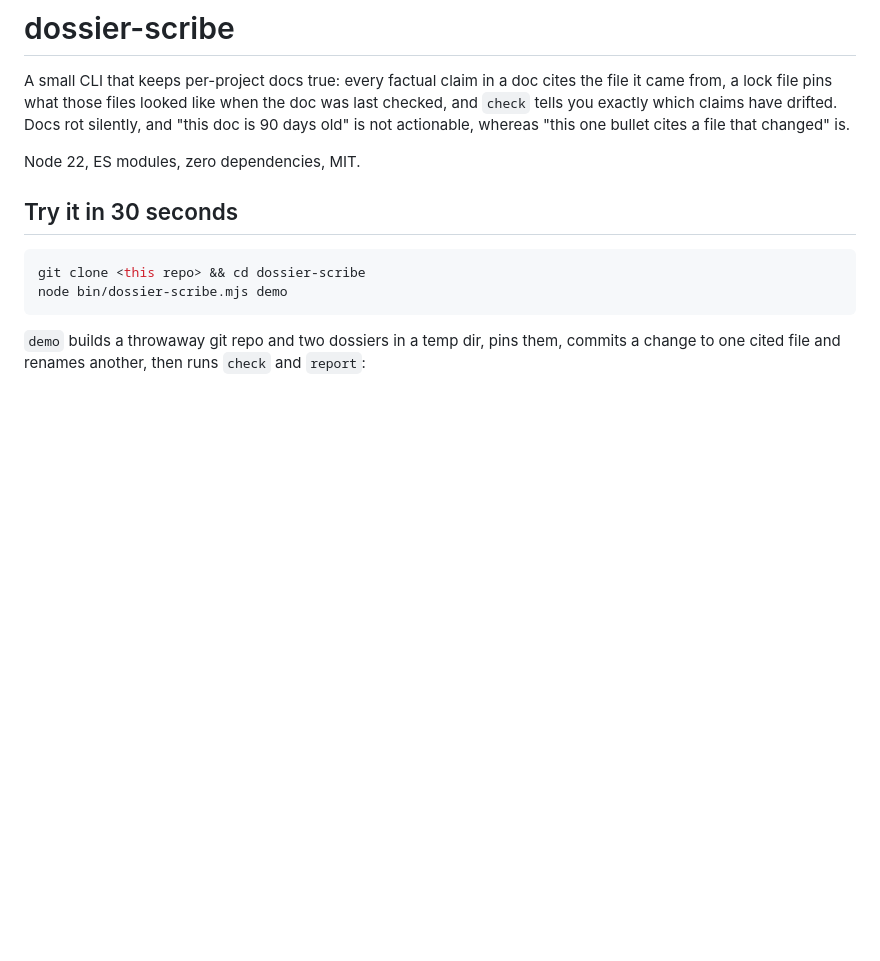
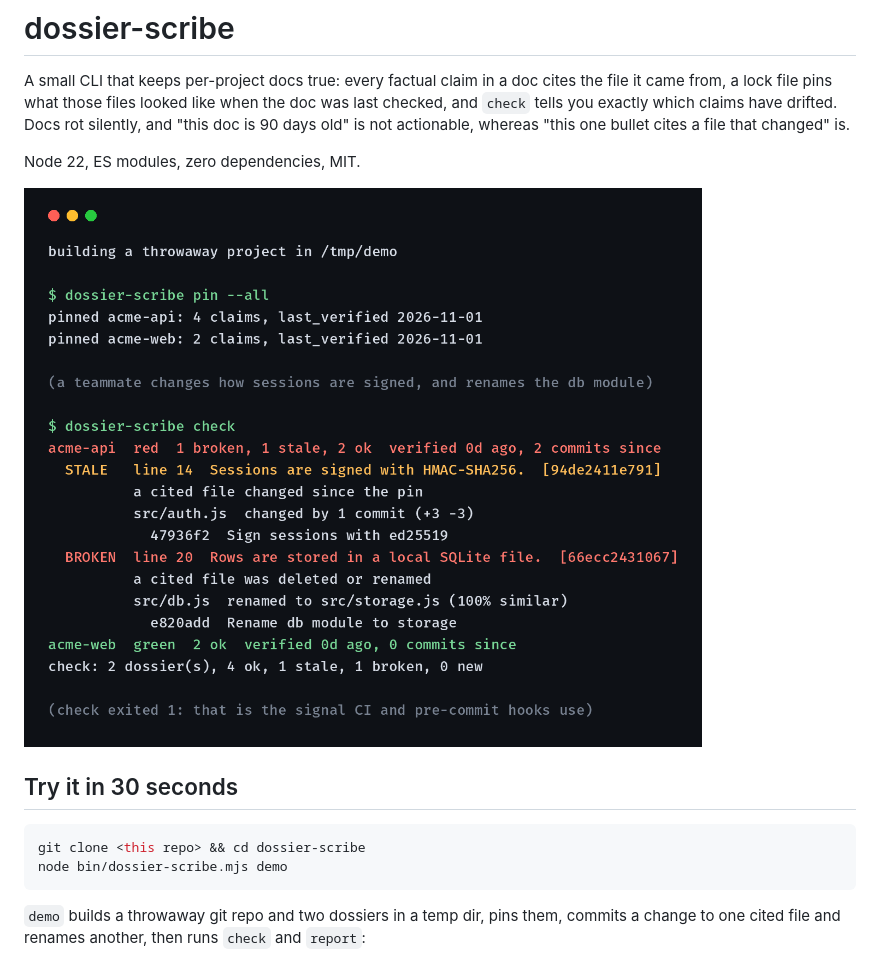
Before and after one commit to actions-marketplace-validations/kd-011_dossier-scribe, a Markdown page: README.md, the part around the change. Drawn GitHub-style; pictures changed too: docs/screenshots/terminal.png (added); blank space fills up the shorter version.

Commit message:
Show a real terminal run in the README

```diff
--- a/README.md
+++ b/README.md
@@ -4,6 +4,8 @@ A small CLI that keeps per-project docs true: every factual claim in a doc cites
 Docs rot silently, and "this doc is 90 days old" is not actionable, whereas "this one bullet cites a file that changed" is.
 
 Node 22, ES modules, zero dependencies, MIT.
+
+![dossier-scribe check: one stale claim and one broken claim after a cited file changes](docs/screenshots/terminal.png)
 
 ## Try it in 30 seconds
 
```
